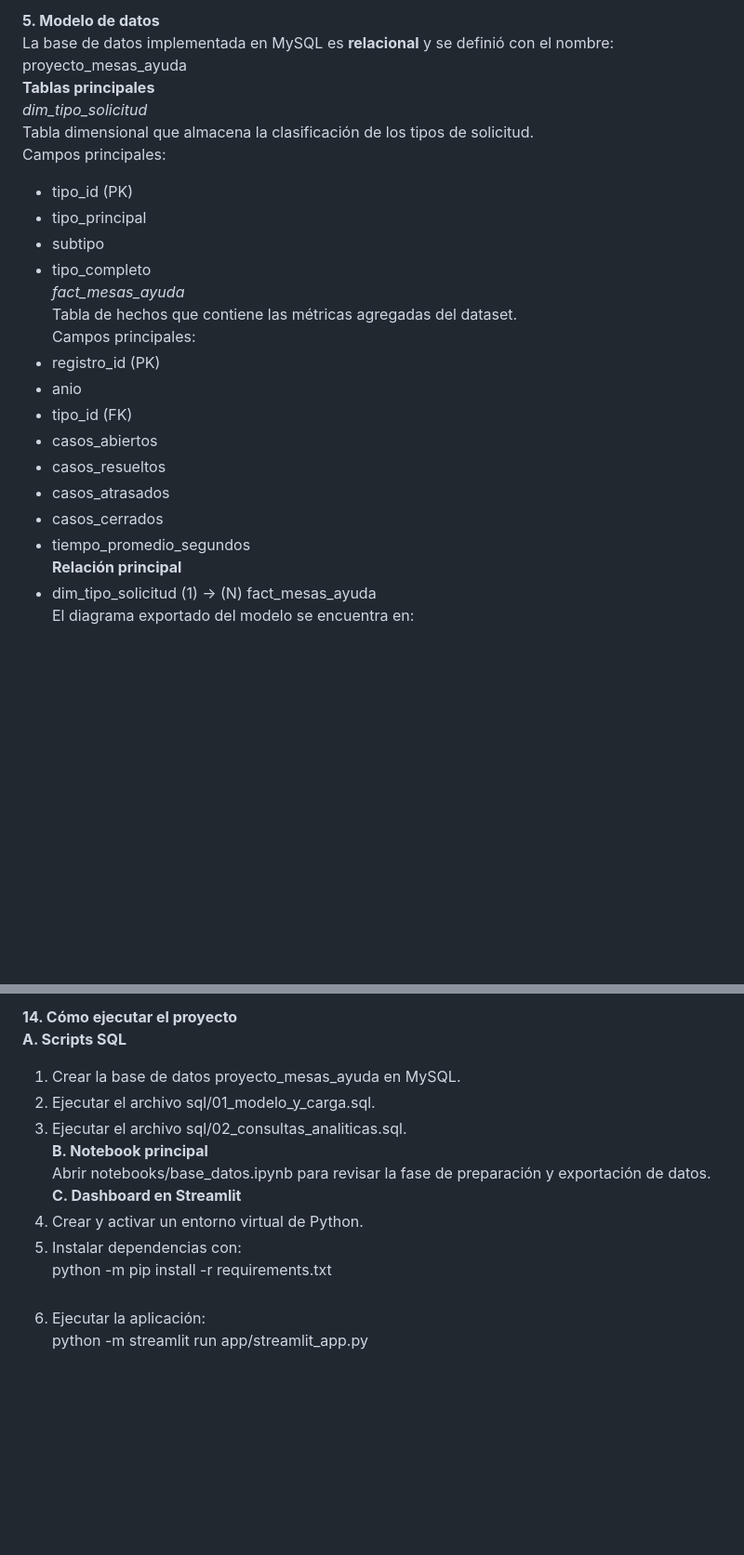
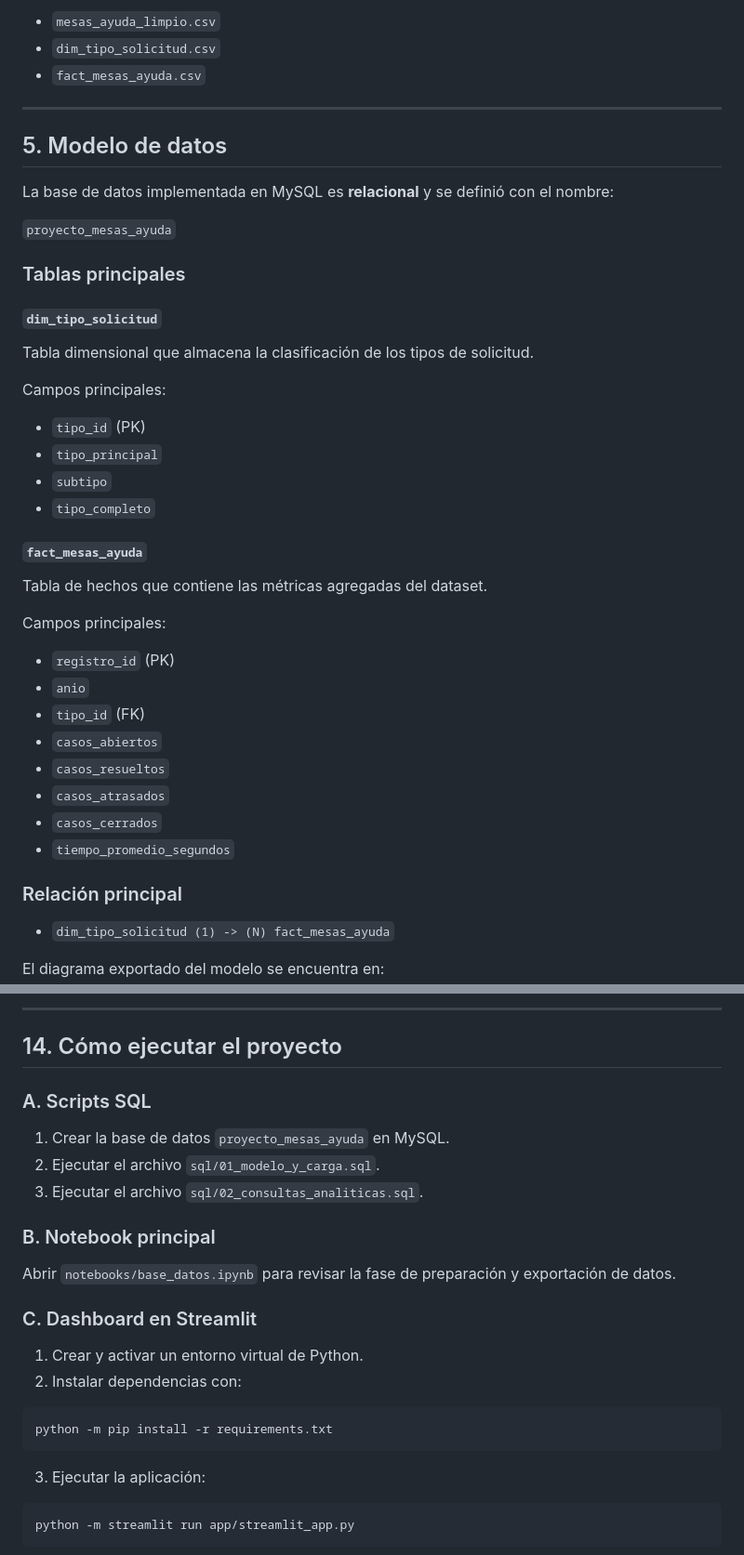
Before and after one commit to alejor2708/proyecto_mesas_ayuda, a Markdown page: README.md, 2 parts joined by grey strips. Shown at 93% size. GitHub-like rendering; blank space fills up the shorter version.

Commit message:
Organizar formato final del README

````diff
--- a/README.md
+++ b/README.md
@@ -66,26 +78,46 @@ Los archivos procesados generados al final de esta fase fueron:
 
-**5. Modelo de datos**
+- `mesas_ayuda_limpio.csv`
+- `dim_tipo_solicitud.csv`
+- `fact_mesas_ayuda.csv`
+
+---
+
+## 5. Modelo de datos
+
 La base de datos implementada en MySQL es **relacional** y se definió con el nombre:
-proyecto_mesas_ayuda
-**Tablas principales**
-*dim_tipo_solicitud*
+
+`proyecto_mesas_ayuda`
+
+### Tablas principales
+
+#### `dim_tipo_solicitud`
+
 Tabla dimensional que almacena la clasificación de los tipos de solicitud.
+
 Campos principales:
-- tipo_id (PK)
-- tipo_principal
-- subtipo
-- tipo_completo
-*fact_mesas_ayuda*
+
+- `tipo_id` (PK)
+- `tipo_principal`
+- `subtipo`
+- `tipo_completo`
+
+#### `fact_mesas_ayuda`
+
 Tabla de hechos que contiene las métricas agregadas del dataset.
+
 Campos principales:
-- registro_id (PK)
-- anio
-- tipo_id (FK)
-- casos_abiertos
-- casos_resueltos
-- casos_atrasados
-- casos_cerrados
-- tiempo_promedio_segundos
-**Relación principal**
-- dim_tipo_solicitud (1) -> (N) fact_mesas_ayuda
+
+- `registro_id` (PK)
+- `anio`
+- `tipo_id` (FK)
+- `casos_abiertos`
+- `casos_resueltos`
+- `casos_atrasados`
+- `casos_cerrados`
+- `tiempo_promedio_segundos`
+
+### Relación principal
+
+- `dim_tipo_solicitud (1) -> (N) fact_mesas_ayuda`
+
 El diagrama exportado del modelo se encuentra en:
@@ -212,16 +285,30 @@ Durante el desarrollo también se utilizó **Ubuntu** como entorno alterno para:
 
-**14. Cómo ejecutar el proyecto**
-**A. Scripts SQL**
-1. Crear la base de datos proyecto_mesas_ayuda en MySQL.
-2. Ejecutar el archivo sql/01_modelo_y_carga.sql.
-3. Ejecutar el archivo sql/02_consultas_analiticas.sql.
-**B. Notebook principal**
-Abrir notebooks/base_datos.ipynb para revisar la fase de preparación y exportación de datos.
-**C. Dashboard en Streamlit**
+---
+
+## 14. Cómo ejecutar el proyecto
+
+### A. Scripts SQL
+
+1. Crear la base de datos `proyecto_mesas_ayuda` en MySQL.
+2. Ejecutar el archivo `sql/01_modelo_y_carga.sql`.
+3. Ejecutar el archivo `sql/02_consultas_analiticas.sql`.
+
+### B. Notebook principal
+
+Abrir `notebooks/base_datos.ipynb` para revisar la fase de preparación y exportación de datos.
+
+### C. Dashboard en Streamlit
+
 1. Crear y activar un entorno virtual de Python.
 2. Instalar dependencias con:
+
+```bash
 python -m pip install -r requirements.txt
+```
 
-1. Ejecutar la aplicación:
+3. Ejecutar la aplicación:
+
+```bash
 python -m streamlit run app/streamlit_app.py
+```
 
````
Also changed, not shown: other parts of README.md (+156 -96 lines).
